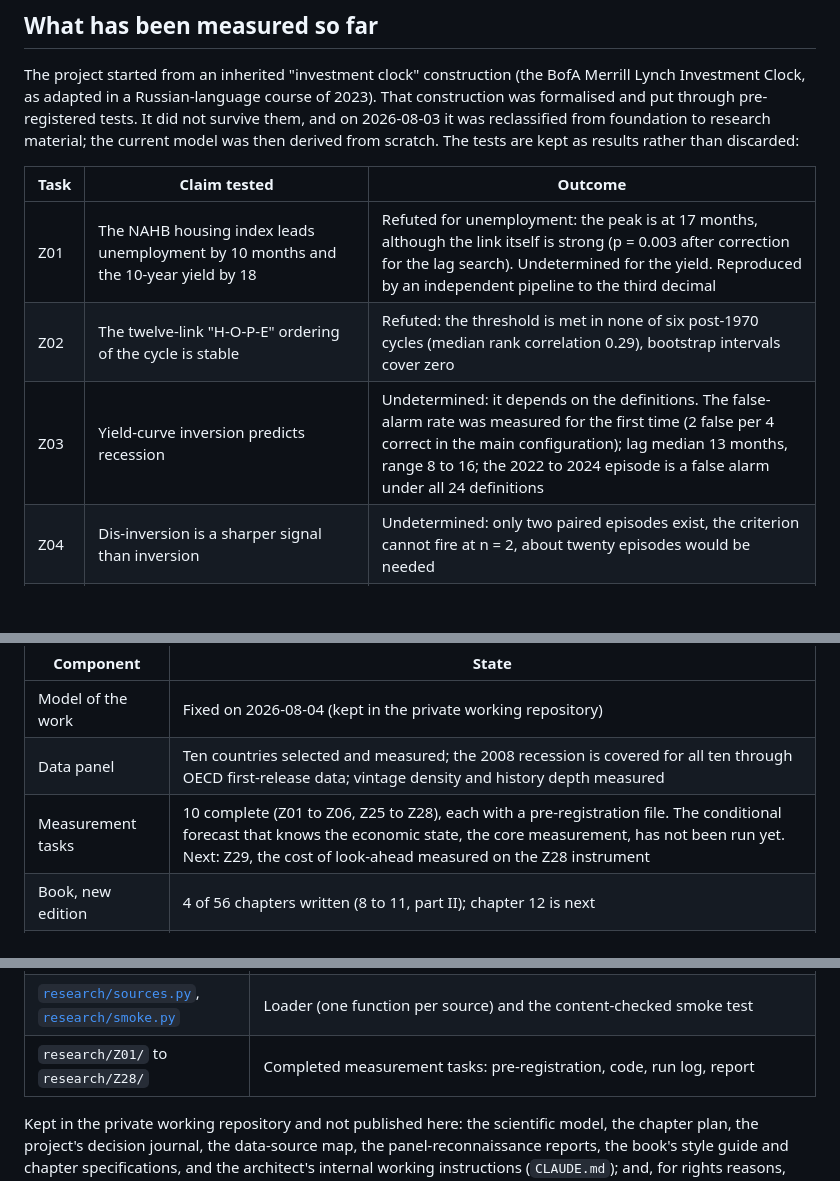
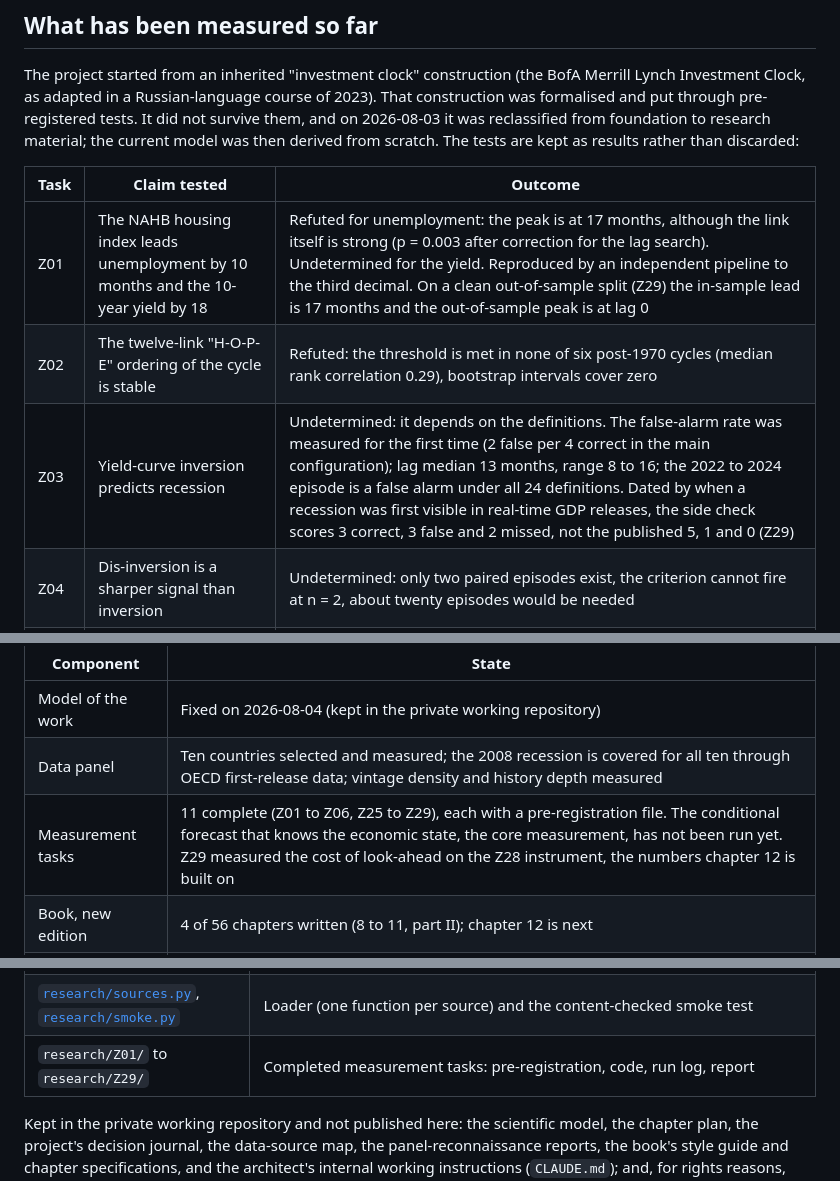
Before and after one commit to AICryptoCoin/how-to-understand-the-market, a Markdown page: README.md, 3 parts joined by grey strips. Rendered like a GitHub page; blank space fills up the shorter version.

Commit message:
plan: Z29 принята и влита — README (строка Z29, поправки Z01 и Z03, счёт задач), PROGRESS
Co-Authored-By: Claude Opus 5.5 <noreply@anthropic.com>

```diff
--- a/README.md
+++ b/README.md
@@ -143,9 +143,9 @@ tests are kept as results rather than discarded:
 
 | Task | Claim tested | Outcome |
 |---|---|---|
-| Z01 | The NAHB housing index leads unemployment by 10 months and the 10-year yield by 18 | Refuted for unemployment: the peak is at 17 months, although the link itself is strong (p = 0.003 after correction for the lag search). Undetermined for the yield. Reproduced by an independent pipeline to the third decimal |
+| Z01 | The NAHB housing index leads unemployment by 10 months and the 10-year yield by 18 | Refuted for unemployment: the peak is at 17 months, although the link itself is strong (p = 0.003 after correction for the lag search). Undetermined for the yield. Reproduced by an independent pipeline to the third decimal. On a clean out-of-sample split (Z29) the in-sample lead is 17 months and the out-of-sample peak is at lag 0 |
 | Z02 | The twelve-link "H-O-P-E" ordering of the cycle is stable | Refuted: the threshold is met in none of six post-1970 cycles (median rank correlation 0.29), bootstrap intervals cover zero |
-| Z03 | Yield-curve inversion predicts recession | Undetermined: it depends on the definitions. The false-alarm rate was measured for the first time (2 false per 4 correct in the main configuration); lag median 13 months, range 8 to 16; the 2022 to 2024 episode is a false alarm under all 24 definitions |
+| Z03 | Yield-curve inversion predicts recession | Undetermined: it depends on the definitions. The false-alarm rate was measured for the first time (2 false per 4 correct in the main configuration); lag median 13 months, range 8 to 16; the 2022 to 2024 episode is a false alarm under all 24 definitions. Dated by when a recession was first visible in real-time GDP releases, the side check scores 3 correct, 3 false and 2 missed, not the published 5, 1 and 0 (Z29) |
 | Z04 | Dis-inversion is a sharper signal than inversion | Undetermined: only two paired episodes exist, the criterion cannot fire at n = 2, about twenty episodes would be needed |
 | Z05 | The state classifier predicts the sign of prescribed asset pairs | Refuted: hit rate 0.49 at 1 month and 0.48 at 3 months against a 0.55 threshold, 0 of 14 pairs; the specification was also found internally contradictory. Reproduced independently to the fourth decimal |
 | Z06 | Published ISM thresholds separate growth regimes (tested on a composite of five regional Fed surveys, since ISM is proprietary) | Refuted: no identifiable zero-growth line (90 % interval of 4.07 sigma against less than 1.0 required), structural break in 2009. The composite does recognise recessions (AUC 0.92) |
@@ -227,7 +228,7 @@ chapters in.
 |---|---|
 | Model of the work | Fixed on 2026-08-04 (kept in the private working repository) |
 | Data panel | Ten countries selected and measured; the 2008 recession is covered for all ten through OECD first-release data; vintage density and history depth measured |
-| Measurement tasks | 10 complete (Z01 to Z06, Z25 to Z28), each with a pre-registration file. The conditional forecast that knows the economic state, the core measurement, has not been run yet. Next: Z29, the cost of look-ahead measured on the Z28 instrument |
+| Measurement tasks | 11 complete (Z01 to Z06, Z25 to Z29), each with a pre-registration file. The conditional forecast that knows the economic state, the core measurement, has not been run yet. Z29 measured the cost of look-ahead on the Z28 instrument, the numbers chapter 12 is built on |
 | Book, new edition | 4 of 56 chapters written (8 to 11, part II); chapter 12 is next |
 | Book, previous edition | 38 chapters, kept in the private working repository as material |
 | Analyser | Not started; no product code lives in this repository |
@@ -331,7 +332,7 @@ kept in the private working repository.
 | `book/assets/` | Stylesheet, script and the chapter registry needed to render the book |
 | `book/tools/` | Acceptance instruments: `audit.py` (thirteen detectors), `linkify.py`, `mathcheck.py`, `numbind.py` with per-chapter manifests in `numbers/`, `numbind_sense.py`, `mutate_numbers.py`, `geometry-check.js` with `geometry-run.py` |
 | [`research/sources.py`](research/sources.py), [`research/smoke.py`](research/smoke.py) | Loader (one function per source) and the content-checked smoke test |
-| `research/Z01/` to `research/Z28/` | Completed measurement tasks: pre-registration, code, run log, report |
+| `research/Z01/` to `research/Z29/` | Completed measurement tasks: pre-registration, code, run log, report |
 
 Kept in the private working repository and not published here: the scientific
 model, the chapter plan, the project's decision journal, the data-source map,
```
Also changed, not shown: other parts of README.md (+1 -0 lines).
